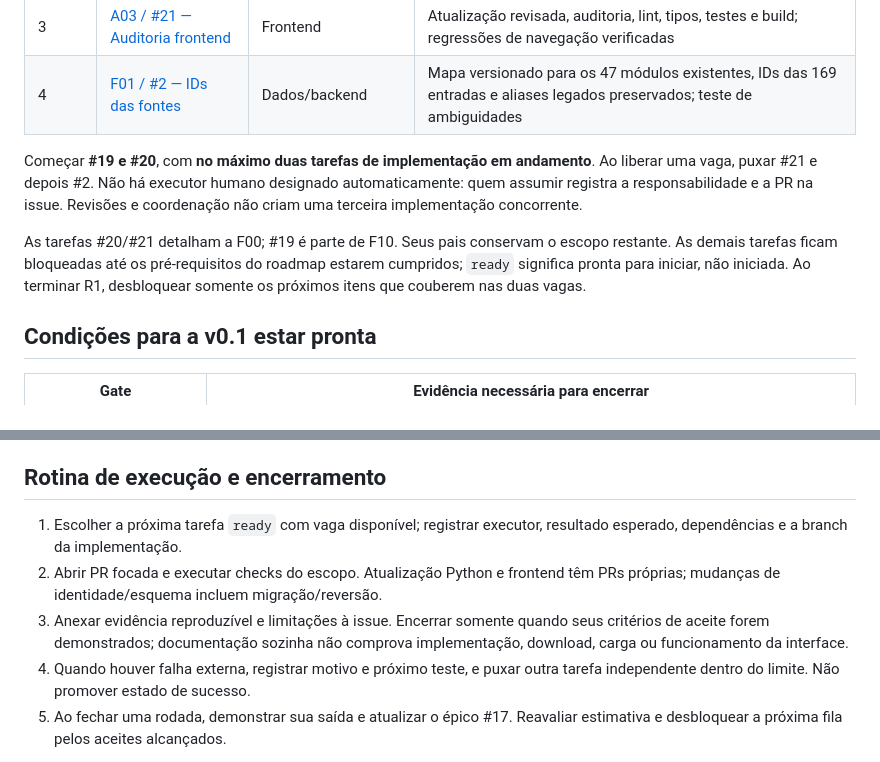
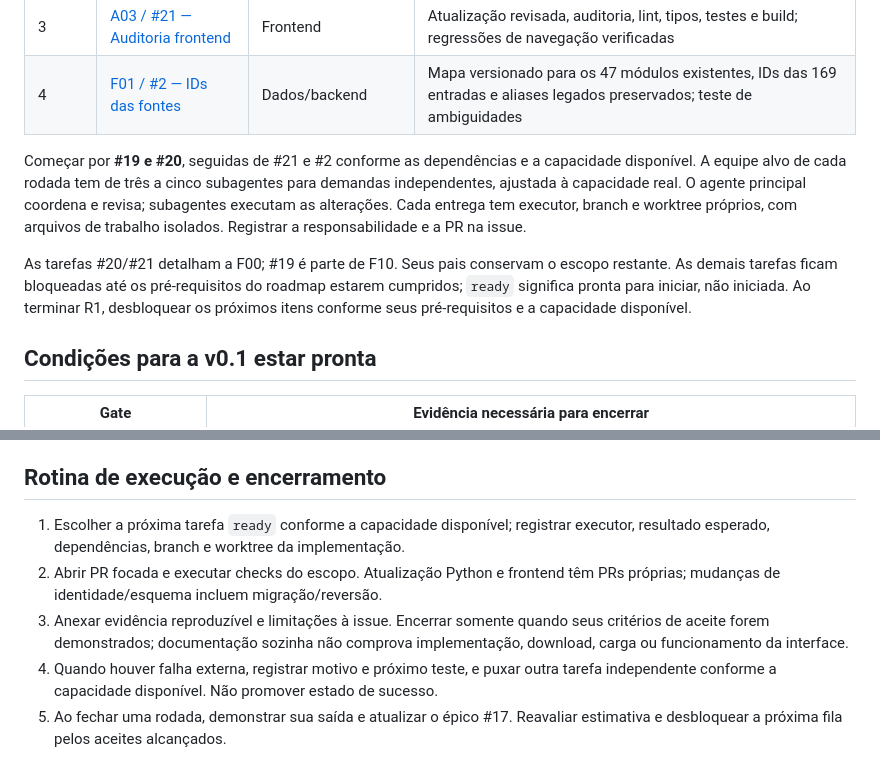
Before and after one commit to bdwerlang/brasil-em-rede, a Markdown page: docs/project/action-plan.md, 2 parts joined by grey strips. Rendered like a GitHub page.

Commit message:
docs: atualizar política de execução

```diff
--- a/docs/project/action-plan.md
+++ b/docs/project/action-plan.md
@@ -48,15 +48,18 @@ quando todos os seus aceites, incluindo migração/recuperação, estiverem demo
 | 3 | [A03 / #21 — Auditoria frontend](https://github.com/bdwerlang/brasil-em-rede/issues/21) | Frontend | Atualização revisada, auditoria, lint, tipos, testes e build; regressões de navegação verificadas |
 | 4 | [F01 / #2 — IDs das fontes](https://github.com/bdwerlang/brasil-em-rede/issues/2) | Dados/backend | Mapa versionado para os 47 módulos existentes, IDs das 169 entradas e aliases legados preservados; teste de ambiguidades |
 
-Começar **#19 e #20**, com **no máximo duas tarefas de implementação em andamento**.
-Ao liberar uma vaga, puxar #21 e depois #2. Não há executor humano designado
-automaticamente: quem assumir registra a responsabilidade e a PR na issue.
-Revisões e coordenação não criam uma terceira implementação concorrente.
+Começar por **#19 e #20**, seguidas de #21 e #2 conforme as dependências e a
+capacidade disponível. A equipe alvo de cada rodada tem de três a cinco subagentes
+para demandas independentes, ajustada à capacidade real. O agente principal
+coordena e revisa; subagentes executam as alterações. Cada entrega tem executor,
+branch e worktree próprios, com arquivos de trabalho isolados. Registrar a
+responsabilidade e a PR na issue.
 
 As tarefas #20/#21 detalham a F00; #19 é parte de F10. Seus pais conservam o
 escopo restante. As demais tarefas ficam bloqueadas até os pré-requisitos do
 roadmap estarem cumpridos; `ready` significa pronta para iniciar, não iniciada.
-Ao terminar R1, desbloquear somente os próximos itens que couberem nas duas vagas.
+Ao terminar R1, desbloquear os próximos itens conforme seus pré-requisitos e a
+capacidade disponível.
 
 ## Condições para a v0.1 estar pronta
 
@@ -100,15 +103,16 @@ até as respectivas PRs e evidências; este documento não os corrige.
 
 ## Rotina de execução e encerramento
 
-1. Escolher a próxima tarefa `ready` com vaga disponível; registrar executor,
-   resultado esperado, dependências e a branch da implementação.
+1. Escolher a próxima tarefa `ready` conforme a capacidade disponível; registrar
+   executor, resultado esperado, dependências, branch e worktree da implementação.
 2. Abrir PR focada e executar checks do escopo. Atualização Python e frontend
    têm PRs próprias; mudanças de identidade/esquema incluem migração/reversão.
 3. Anexar evidência reproduzível e limitações à issue. Encerrar somente quando
    seus critérios de aceite forem demonstrados; documentação sozinha não
    comprova implementação, download, carga ou funcionamento da interface.
 4. Quando houver falha externa, registrar motivo e próximo teste, e puxar outra
-   tarefa independente dentro do limite. Não promover estado de sucesso.
+   tarefa independente conforme a capacidade disponível. Não promover estado
+   de sucesso.
 5. Ao fechar uma rodada, demonstrar sua saída e atualizar o épico #17. Reavaliar
    estimativa e desbloquear a próxima fila pelos aceites alcançados.
 
```
